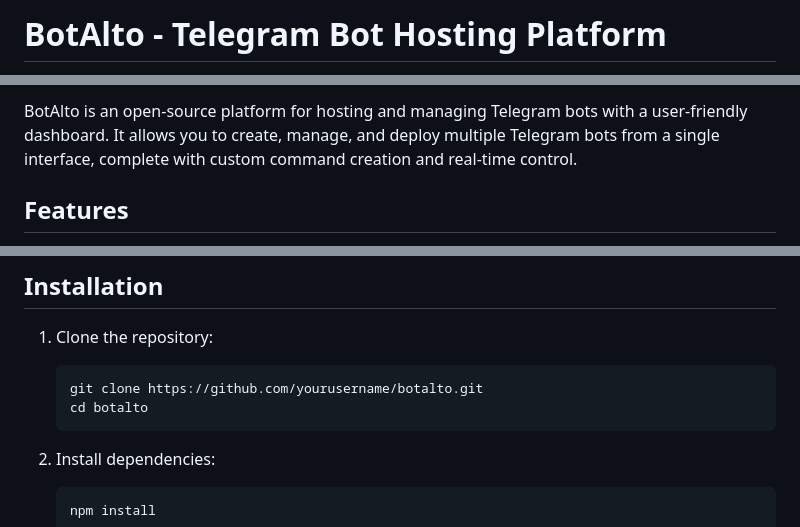
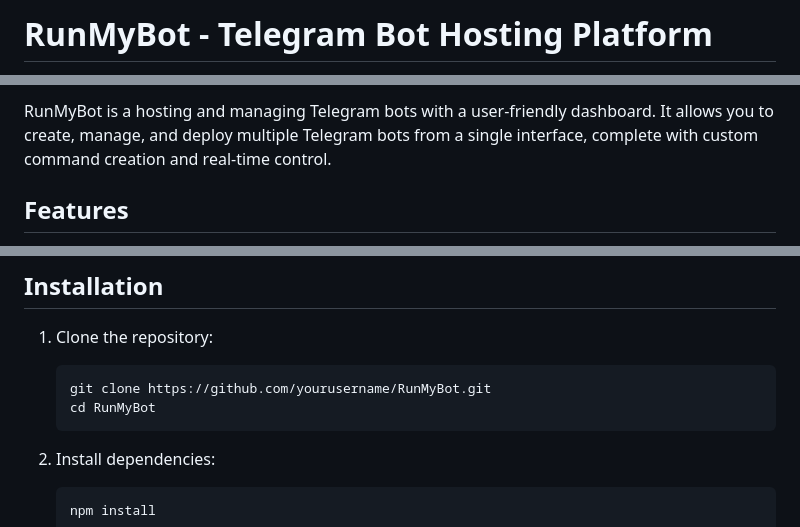
Before and after one commit to dhyeyppatel/Botify, a Markdown page: README.md, 3 parts joined by grey strips. Drawn GitHub-style.

````diff
--- a/README.md
+++ b/README.md
@@ -1,2 +1,2 @@
-# BotAlto - Telegram Bot Hosting Platform
+# RunMyBot - Telegram Bot Hosting Platform
 
@@ -4,5 +4,5 @@
 
-BotAlto is an open-source platform for hosting and managing Telegram bots with a user-friendly dashboard. It allows you to create, manage, and deploy multiple Telegram bots from a single interface, complete with custom command creation and real-time control.
+RunMyBot is a hosting and managing Telegram bots with a user-friendly dashboard. It allows you to create, manage, and deploy multiple Telegram bots from a single interface, complete with custom command creation and real-time control.
 
 ## Features
 
@@ -18,8 +18,8 @@ BotAlto is an open-source platform for hosting and managing Telegram bots with a
 
 1. Clone the repository:
    ```bash
-   git clone https://github.com/yourusername/botalto.git
-   cd botalto
+   git clone https://github.com/yourusername/RunMyBot.git
+   cd RunMyBot
    ```
 
 2. Install dependencies:
````
Also changed, not shown: other parts of README.md (+4 -4 lines).
